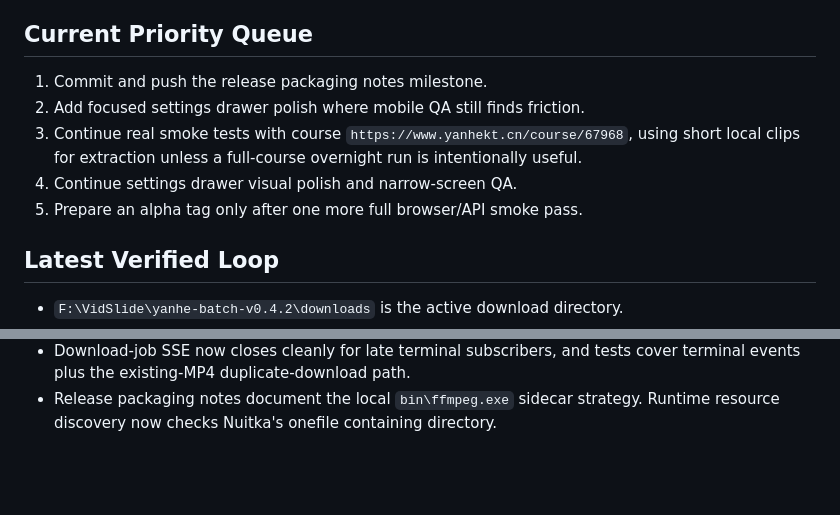
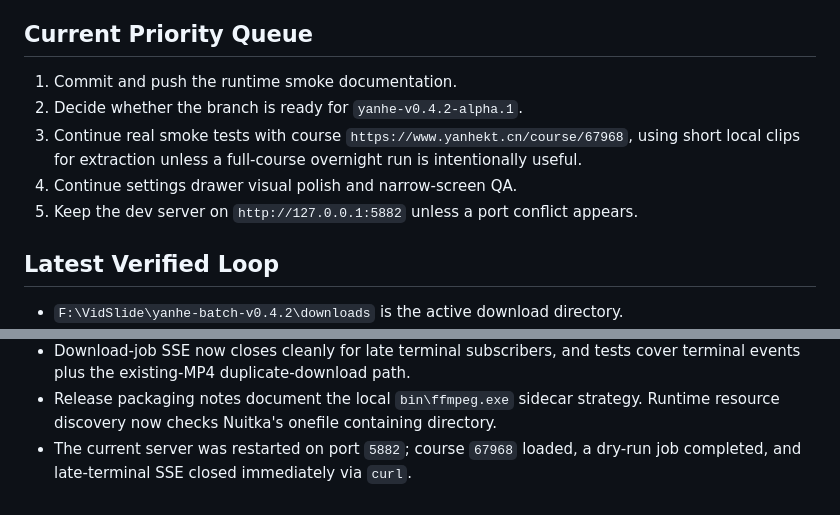
Before and after one commit to PWO-CHINA/VidSlide, a Markdown page: AUTONOMY.md, 2 parts joined by grey strips. Rendered like a GitHub page; blank space fills up the shorter version.

```diff
--- a/AUTONOMY.md
+++ b/AUTONOMY.md
@@ -32,13 +32,13 @@ Repeat until the product is materially better:
 
 ## Current Priority Queue
 
-1. Commit and push the release packaging notes milestone.
-2. Add focused settings drawer polish where mobile QA still finds friction.
+1. Commit and push the runtime smoke documentation.
+2. Decide whether the branch is ready for `yanhe-v0.4.2-alpha.1`.
 3. Continue real smoke tests with course `https://www.yanhekt.cn/course/67968`,
    using short local clips for extraction unless a full-course overnight run is
    intentionally useful.
 4. Continue settings drawer visual polish and narrow-screen QA.
-5. Prepare an alpha tag only after one more full browser/API smoke pass.
+5. Keep the dev server on `http://127.0.0.1:5882` unless a port conflict appears.
 
 ## Latest Verified Loop
 
@@ -61,3 +61,5 @@ Repeat until the product is materially better:
   cover terminal events plus the existing-MP4 duplicate-download path.
 - Release packaging notes document the local `bin\ffmpeg.exe` sidecar strategy.
   Runtime resource discovery now checks Nuitka's onefile containing directory.
+- The current server was restarted on port `5882`; course `67968` loaded, a
+  dry-run job completed, and late-terminal SSE closed immediately via `curl`.
```
Also changed, not shown: DEVNOTES-yanhe-v0.4.2.md (+4 -0 lines), docs/yanhe-v0.4.2-implementation-plan.md (+11 -2 lines).
